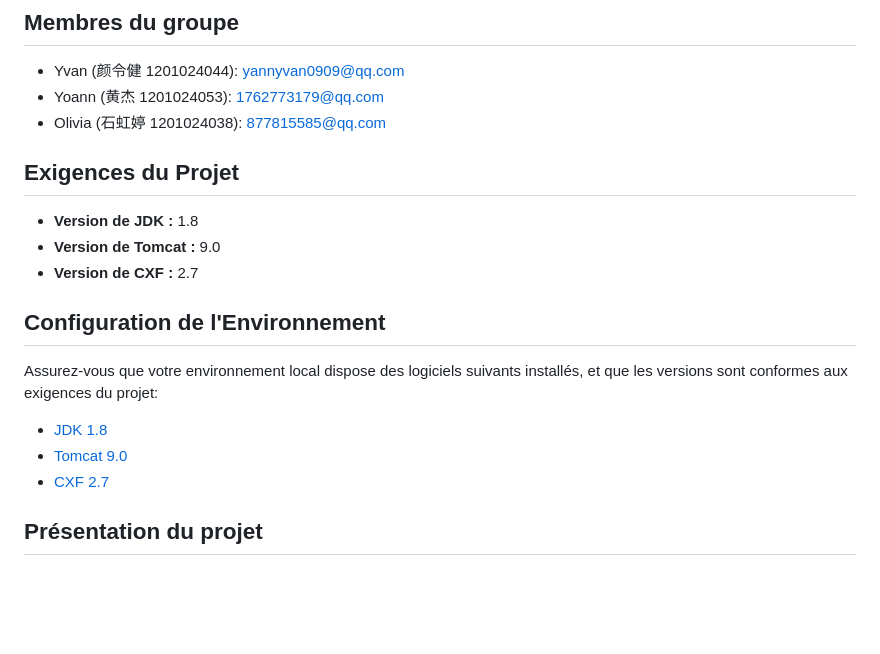
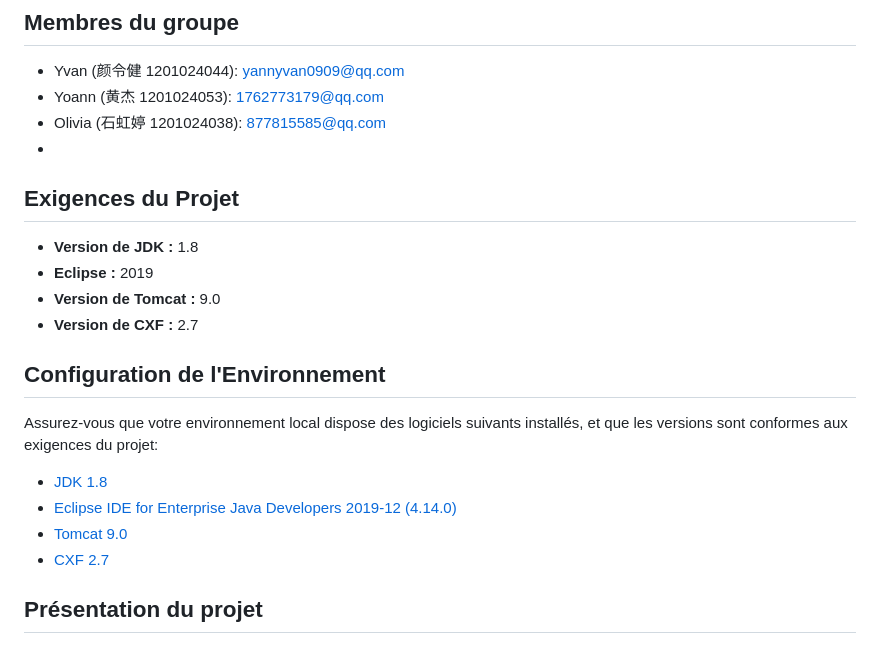
Before and after one commit to yoann1231/TP4, a Markdown page: README.md, the part around the change. Rendered like a GitHub page; blank space fills up the shorter version.

```diff
--- a/README.md
+++ b/README.md
@@ -5,11 +5,11 @@
 - Yvan (颜令健 1201024044): [yannyvan0909@qq.com](mailto:yannyvan0909@qq.com)
 - Yoann (黄杰 1201024053): [1762773179@qq.com](mailto:1762773179@qq.com)
 - Olivia (石虹婷 1201024038): [877815585@qq.com](mailto:877815585@qq.com)
-
-
+-
 ## Exigences du Projet
 
 - **Version de JDK :** 1.8
+- **Eclipse :** 2019
 - **Version de Tomcat :** 9.0
 - **Version de CXF :** 2.7
 
@@ -17,11 +17,10 @@
 
 Assurez-vous que votre environnement local dispose des logiciels suivants installés, et que les versions sont conformes aux exigences du projet:
 
-- [JDK 1.8](https://www.eclipse.org/downloads/packages/release/2019-12/r/eclipse-ide-enterprise-java-developers)
+- [JDK 1.8](https://www.oracle.com/java/technologies/downloads/#java8)
+- [Eclipse IDE for Enterprise Java Developers 2019-12 (4.14.0)](https://www.eclipse.org/downloads/packages/release/2019-12/r/eclipse-ide-enterprise-java-developers)
 - [Tomcat 9.0](https://archive.apache.org/dist/tomcat/tomcat-9/v9.0.14/bin/apache-tomcat-9.0.14.zip)
 - [CXF 2.7](https://archive.apache.org/dist/cxf/2.7.18/apache-cxf-2.7.18.zip)
-
-
 
 ## Présentation du projet
 
```
